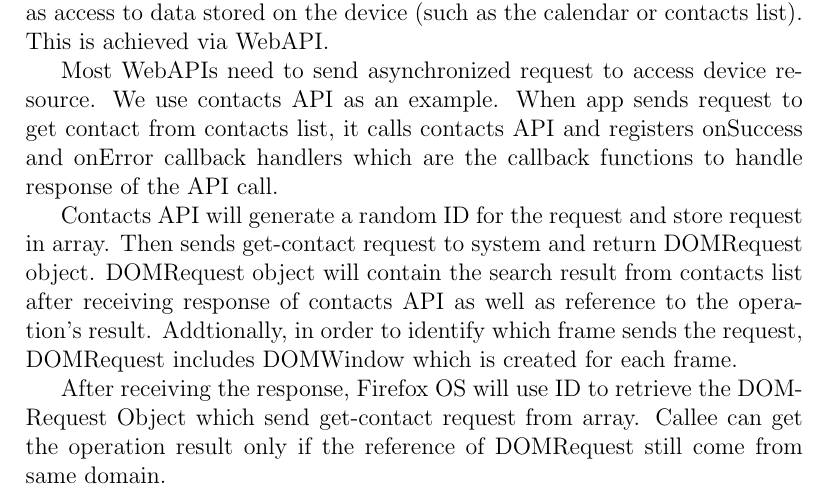
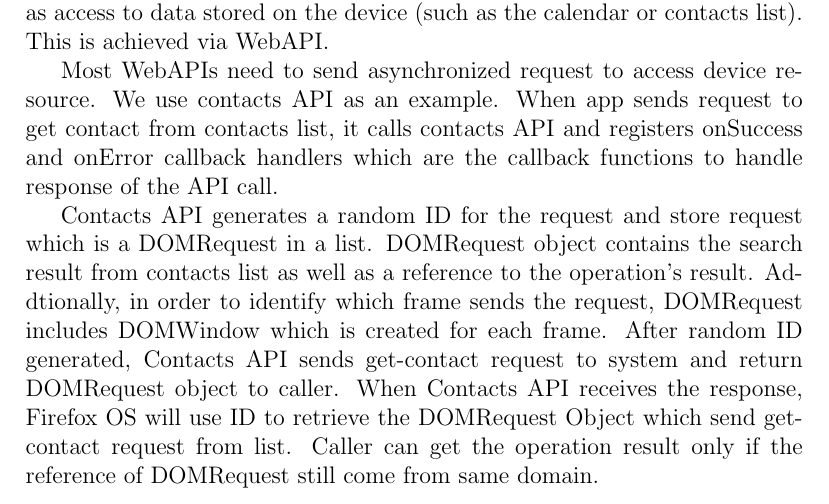
Before and after one commit to yingkailiang/Firefox-OS-Document, a LaTeX document (report.tex): part of the page, cut so that both start at the same text. Compiled offline with pdfLaTeX.

Commit message:
change draft

```diff
--- a/report.tex
+++ b/report.tex
@@ -1,6 +1,5 @@
 \documentclass[12pt]{article}
-\usepackage{lingmacros}
-\usepackage{tree-dvips}
+
 \begin{document}
 
 \section*{Firefox OS Asynchronized Request}
@@ -8,8 +7,7 @@
 
 Most WebAPIs need to send asynchronized request to access device resource. We use contacts API as an example. When app sends request to get contact from contacts list,  it calls contacts API and registers onSuccess and onError callback handlers which are the callback functions to handle response of the API call. % call asynchronized WebAPI
 
-Contacts API will generate a random ID for the request and store request in array. Then sends get-contact request to system and return DOMRequest object. DOMRequest object will contain the search result from contacts list after receiving response of contacts API as well as reference to the operation's result. Addtionally, in order to identify which frame sends the request, DOMRequest includes DOMWindow which is created for each frame. % send request
-
-After receiving the response, Firefox OS will use ID to retrieve the DOMRequest Object which send get-contact request from array. Callee can get the operation result only if the reference of DOMRequest still come from same domain.  % receive response
+Contacts API generates a random ID for the request and store request which is a DOMRequest in a list. DOMRequest object contains the search result from contacts list as well as a reference to the operation's result. Addtionally, in order to identify which frame sends the request, DOMRequest includes DOMWindow which is created for each frame. After random ID generated, Contacts API sends get-contact request to system and return DOMRequest object to caller.  % send request
+When Contacts API receives the response, Firefox OS will use ID to retrieve the DOMRequest Object which send get-contact request from list. Caller can get the operation result only if the reference of DOMRequest still come from same domain.  % receive response
 
 \end{document}
```
Also changed, not shown: report.pdf, 2 other files.
